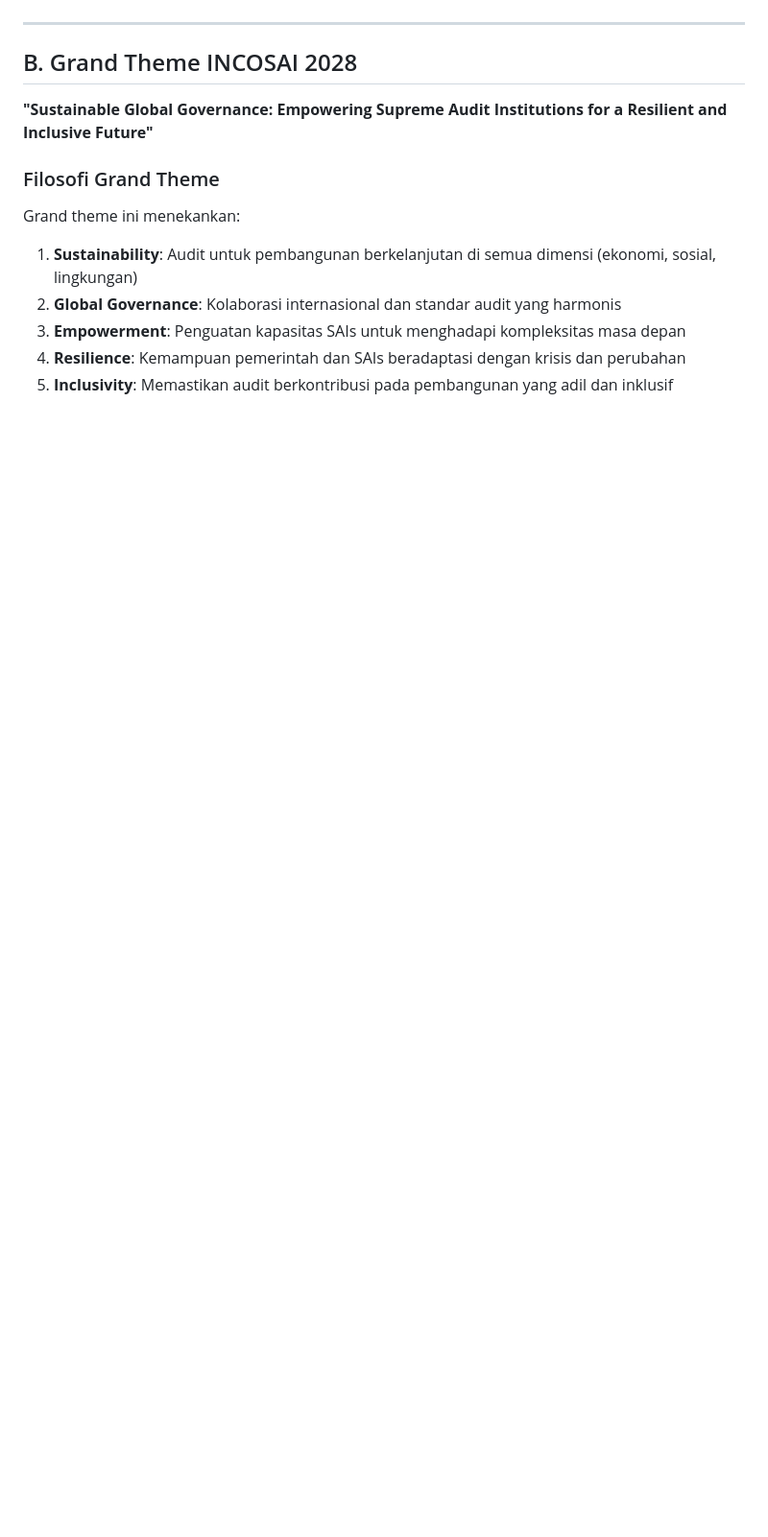
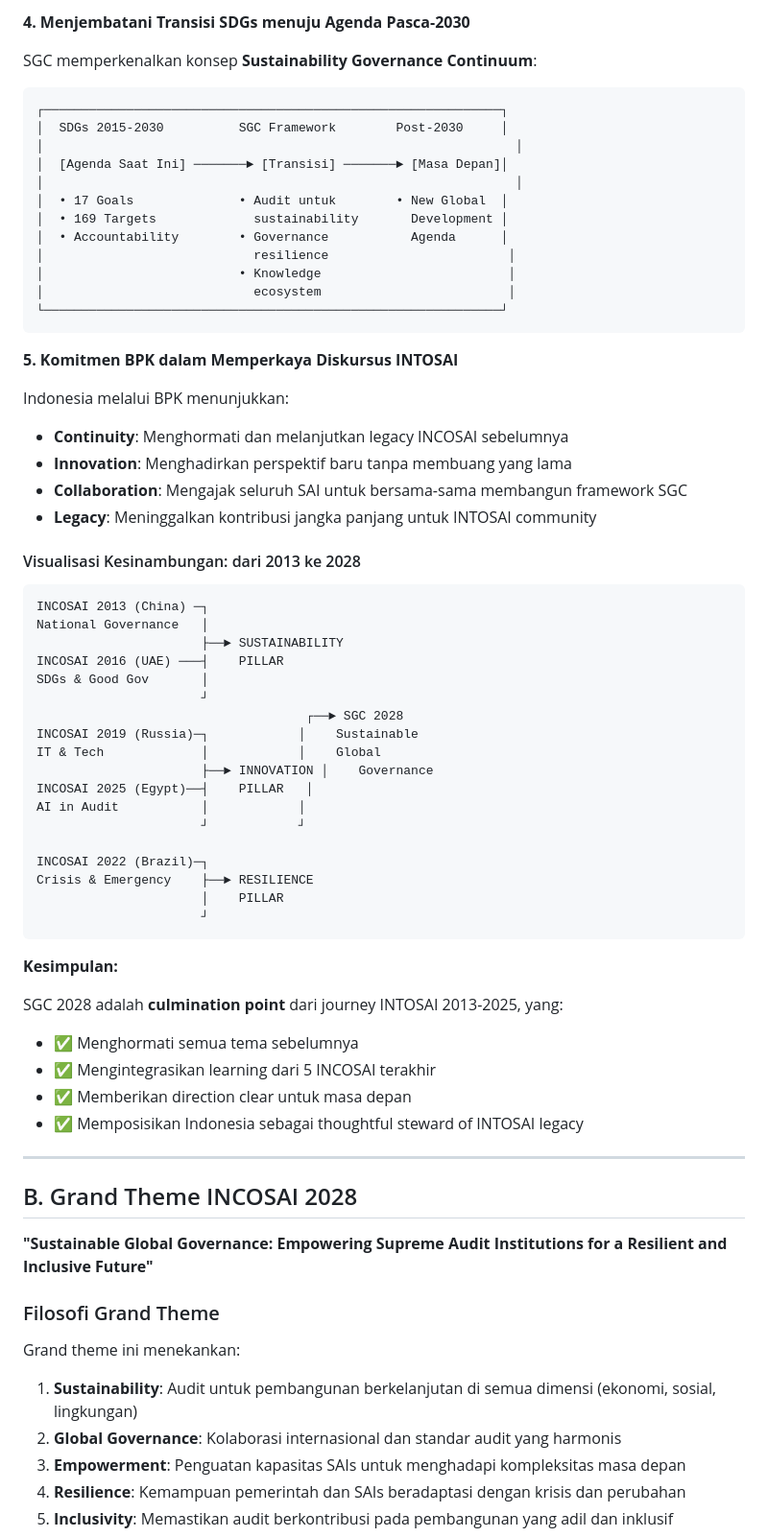
Before and after one commit to rasyidpurnama20/sonet-product, a Markdown page: INTOSAI/INCOSAI-2028-SGC-Theme.md, the part around one of its changes. Shown at 96% size. GitHub-like rendering; blank space fills up the shorter version.

````diff
--- a/INTOSAI/INCOSAI-2028-SGC-Theme.md
+++ b/INTOSAI/INCOSAI-2028-SGC-Theme.md
@@ -50,3 +79,61 @@ SGC mengintegrasikan pembelajaran dari tema-tema sebelumnya dengan fokus pada su
+**4. Menjembatani Transisi SDGs menuju Agenda Pasca-2030**
+
+SGC memperkenalkan konsep **Sustainability Governance Continuum**:
+
+```
+┌─────────────────────────────────────────────────────────────┐
+│  SDGs 2015-2030          SGC Framework        Post-2030     │
+│                                                               │
+│  [Agenda Saat Ini] ───────► [Transisi] ───────► [Masa Depan]│
+│                                                               │
+│  • 17 Goals              • Audit untuk        • New Global  │
+│  • 169 Targets             sustainability       Development │
+│  • Accountability        • Governance           Agenda      │
+│                            resilience                        │
+│                          • Knowledge                         │
+│                            ecosystem                         │
+└─────────────────────────────────────────────────────────────┘
+```
+
+**5. Komitmen BPK dalam Memperkaya Diskursus INTOSAI**
+
+Indonesia melalui BPK menunjukkan:
+
+- **Continuity**: Menghormati dan melanjutkan legacy INCOSAI sebelumnya
+- **Innovation**: Menghadirkan perspektif baru tanpa membuang yang lama
+- **Collaboration**: Mengajak seluruh SAI untuk bersama-sama membangun framework SGC
+- **Legacy**: Meninggalkan kontribusi jangka panjang untuk INTOSAI community
+
+#### Visualisasi Kesinambungan: dari 2013 ke 2028
+
+```
+INCOSAI 2013 (China) ─┐
+National Governance   │
+                      ├──► SUSTAINABILITY
+INCOSAI 2016 (UAE) ───┤    PILLAR
+SDGs & Good Gov       │
+                      ┘
+                                    ┌──► SGC 2028
+INCOSAI 2019 (Russia)─┐            │    Sustainable
+IT & Tech             │            │    Global
+                      ├──► INNOVATION │    Governance
+INCOSAI 2025 (Egypt)──┤    PILLAR   │
+AI in Audit           │            │
+                      ┘            ┘
+
+INCOSAI 2022 (Brazil)─┐
+Crisis & Emergency    ├──► RESILIENCE
+                      │    PILLAR
+                      ┘
+```
+
+**Kesimpulan:**
+
+SGC 2028 adalah **culmination point** dari journey INTOSAI 2013-2025, yang:
+- ✅ Menghormati semua tema sebelumnya
+- ✅ Mengintegrasikan learning dari 5 INCOSAI terakhir
+- ✅ Memberikan direction clear untuk masa depan
+- ✅ Memposisikan Indonesia sebagai thoughtful steward of INTOSAI legacy
 
 ---
 
````
Also changed, not shown: other parts of INTOSAI/INCOSAI-2028-SGC-Theme.md (+36 -7 lines).
